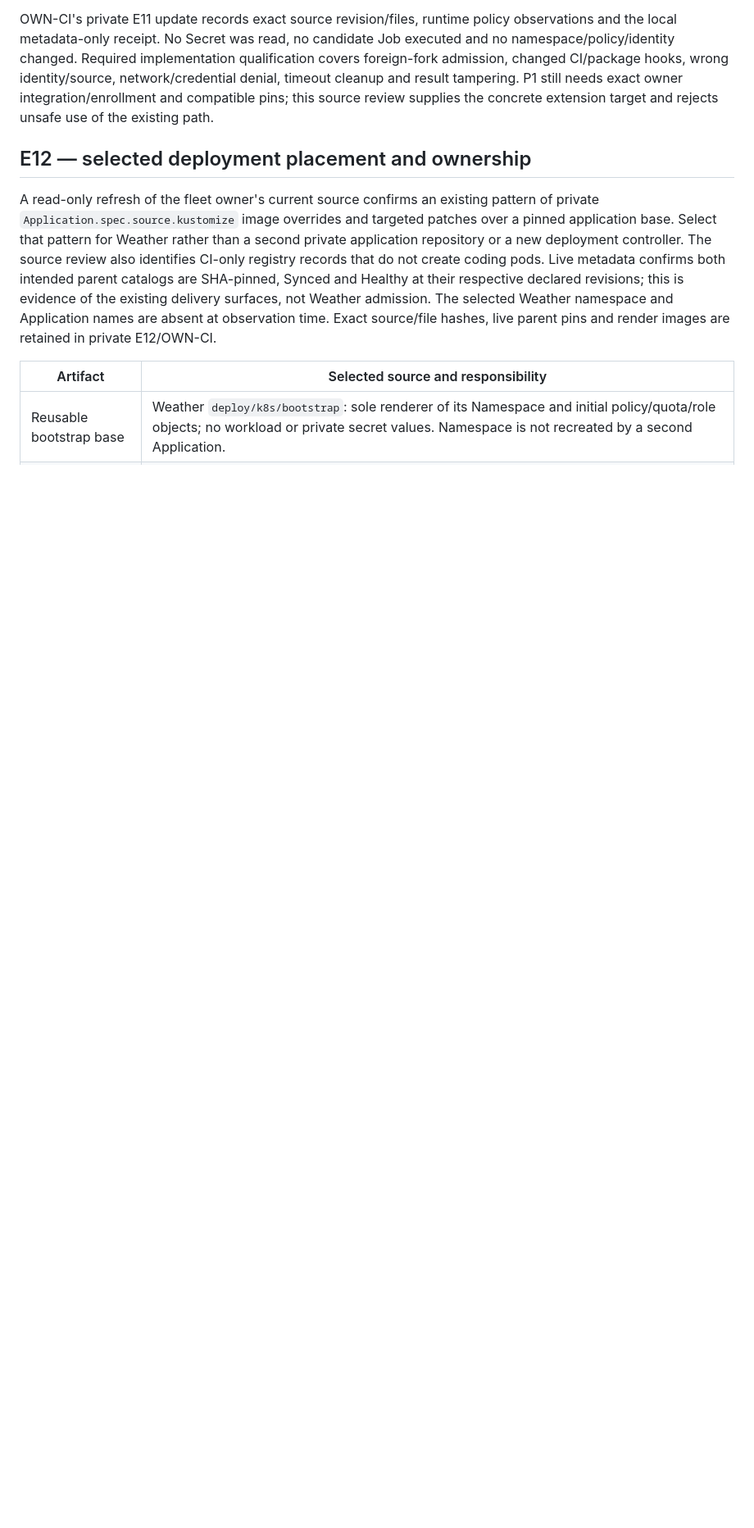
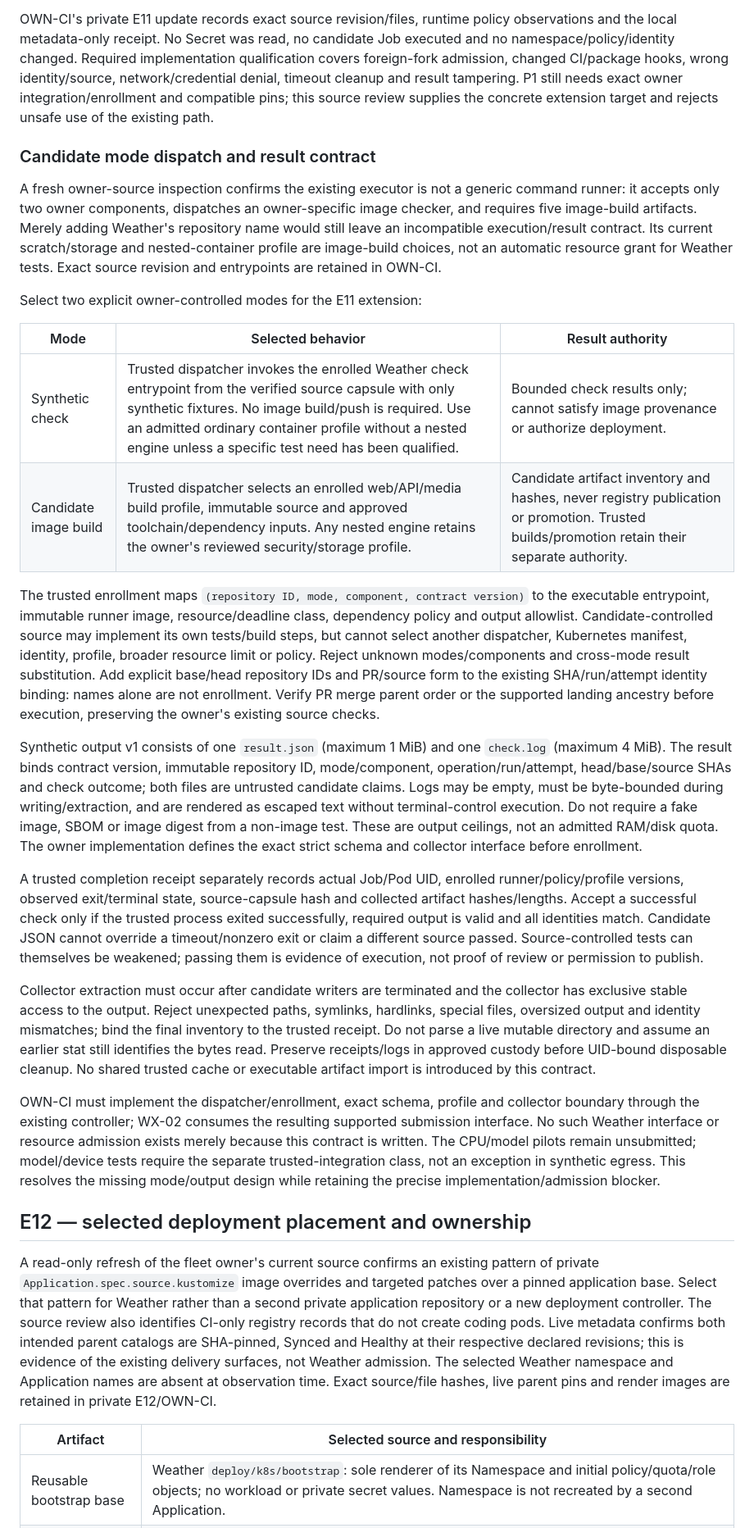
Before and after one commit to jvallery/weather, a Markdown page: docs/decisions/D01-repository-and-delivery-trust.md, the part around the change. Shown at 82% size. GitHub-like rendering; blank space fills up the shorter version.

Commit message:
docs: specify candidate check modes and trusted result collection

```diff
--- a/docs/decisions/D01-repository-and-delivery-trust.md
+++ b/docs/decisions/D01-repository-and-delivery-trust.md
@@ -66,6 +66,27 @@ The extension contract must:
 
 OWN-CI's private E11 update records exact source revision/files, runtime policy observations and the local metadata-only receipt. No Secret was read, no candidate Job executed and no namespace/policy/identity changed. Required implementation qualification covers foreign-fork admission, changed CI/package hooks, wrong identity/source, network/credential denial, timeout cleanup and result tampering. P1 still needs exact owner integration/enrollment and compatible pins; this source review supplies the concrete extension target and rejects unsafe use of the existing path.
 
+### Candidate mode dispatch and result contract
+
+A fresh owner-source inspection confirms the existing executor is not a generic command runner: it accepts only two owner components, dispatches an owner-specific image checker, and requires five image-build artifacts. Merely adding Weather's repository name would still leave an incompatible execution/result contract. Its current scratch/storage and nested-container profile are image-build choices, not an automatic resource grant for Weather tests. Exact source revision and entrypoints are retained in OWN-CI.
+
+Select two explicit owner-controlled modes for the E11 extension:
+
+| Mode | Selected behavior | Result authority |
+|---|---|---|
+| Synthetic check | Trusted dispatcher invokes the enrolled Weather check entrypoint from the verified source capsule with only synthetic fixtures. No image build/push is required. Use an admitted ordinary container profile without a nested engine unless a specific test need has been qualified. | Bounded check results only; cannot satisfy image provenance or authorize deployment. |
+| Candidate image build | Trusted dispatcher selects an enrolled web/API/media build profile, immutable source and approved toolchain/dependency inputs. Any nested engine retains the owner's reviewed security/storage profile. | Candidate artifact inventory and hashes, never registry publication or promotion. Trusted builds/promotion retain their separate authority. |
+
+The trusted enrollment maps `(repository ID, mode, component, contract version)` to the executable entrypoint, immutable runner image, resource/deadline class, dependency policy and output allowlist. Candidate-controlled source may implement its own tests/build steps, but cannot select another dispatcher, Kubernetes manifest, identity, profile, broader resource limit or policy. Reject unknown modes/components and cross-mode result substitution. Add explicit base/head repository IDs and PR/source form to the existing SHA/run/attempt identity binding: names alone are not enrollment. Verify PR merge parent order or the supported landing ancestry before execution, preserving the owner's existing source checks.
+
+Synthetic output v1 consists of one `result.json` (maximum 1 MiB) and one `check.log` (maximum 4 MiB). The result binds contract version, immutable repository ID, mode/component, operation/run/attempt, head/base/source SHAs and check outcome; both files are untrusted candidate claims. Logs may be empty, must be byte-bounded during writing/extraction, and are rendered as escaped text without terminal-control execution. Do not require a fake image, SBOM or image digest from a non-image test. These are output ceilings, not an admitted RAM/disk quota. The owner implementation defines the exact strict schema and collector interface before enrollment.
+
+A trusted completion receipt separately records actual Job/Pod UID, enrolled runner/policy/profile versions, observed exit/terminal state, source-capsule hash and collected artifact hashes/lengths. Accept a successful check only if the trusted process exited successfully, required output is valid and all identities match. Candidate JSON cannot override a timeout/nonzero exit or claim a different source passed. Source-controlled tests can themselves be weakened; passing them is evidence of execution, not proof of review or permission to publish.
+
+Collector extraction must occur after candidate writers are terminated and the collector has exclusive stable access to the output. Reject unexpected paths, symlinks, hardlinks, special files, oversized output and identity mismatches; bind the final inventory to the trusted receipt. Do not parse a live mutable directory and assume an earlier stat still identifies the bytes read. Preserve receipts/logs in approved custody before UID-bound disposable cleanup. No shared trusted cache or executable artifact import is introduced by this contract.
+
+OWN-CI must implement the dispatcher/enrollment, exact schema, profile and collector boundary through the existing controller; WX-02 consumes the resulting supported submission interface. No such Weather interface or resource admission exists merely because this contract is written. The CPU/model pilots remain unsubmitted; model/device tests require the separate trusted-integration class, not an exception in synthetic egress. This resolves the missing mode/output design while retaining the precise implementation/admission blocker.
+
 ## E12 — selected deployment placement and ownership
 
 A read-only refresh of the fleet owner's current source confirms an existing pattern of private `Application.spec.source.kustomize` image overrides and targeted patches over a pinned application base. Select that pattern for Weather rather than a second private application repository or a new deployment controller. The source review also identifies CI-only registry records that do not create coding pods. Live metadata confirms both intended parent catalogs are SHA-pinned, Synced and Healthy at their respective declared revisions; this is evidence of the existing delivery surfaces, not Weather admission. The selected Weather namespace and Application names are absent at observation time. Exact source/file hashes, live parent pins and render images are retained in private E12/OWN-CI.
```
Also changed, not shown: docs/implementation/planning-closure.md (+1 -1 lines).
